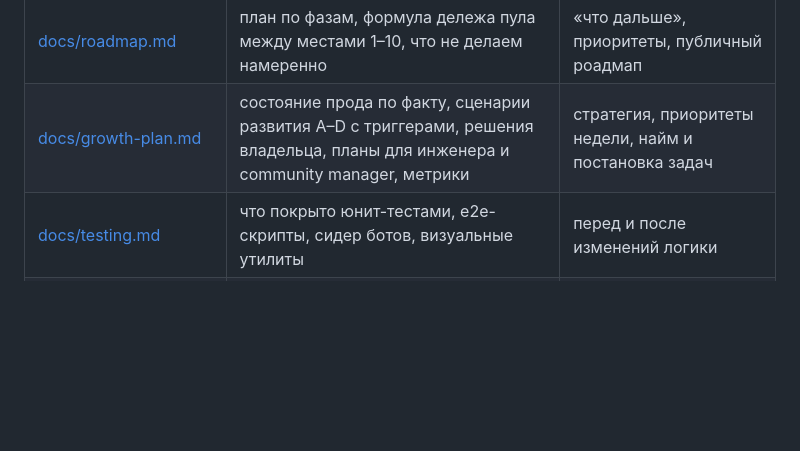
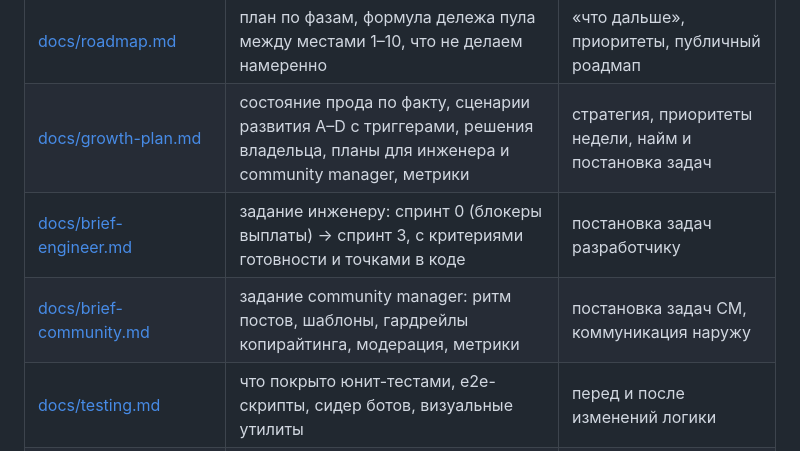
Before and after one commit to nonbrainkid/vaultler-web, a Markdown page: CLAUDE.md, the part around the change. Rendered like a GitHub page; blank space fills up the shorter version.

```diff
--- a/CLAUDE.md
+++ b/CLAUDE.md
@@ -74,6 +74,8 @@ npm run check:secrets        # аудит секретов (дерево + вс
 | [docs/leaderboard-rewards.md](docs/leaderboard-rewards.md) | борд и общий сейф, недельный цикл, приватность ярлыков, экономика наград v2, юр-рамка | борд, награды, экономика |
 | [docs/roadmap.md](docs/roadmap.md) | план по фазам, формула дележа пула между местами 1–10, что не делаем намеренно | «что дальше», приоритеты, публичный роадмап |
 | [docs/growth-plan.md](docs/growth-plan.md) | состояние прода по факту, сценарии развития A–D с триггерами, решения владельца, планы для инженера и community manager, метрики | стратегия, приоритеты недели, найм и постановка задач |
+| [docs/brief-engineer.md](docs/brief-engineer.md) | задание инженеру: спринт 0 (блокеры выплаты) → спринт 3, с критериями готовности и точками в коде | постановка задач разработчику |
+| [docs/brief-community.md](docs/brief-community.md) | задание community manager: ритм постов, шаблоны, гардрейлы копирайтинга, модерация, метрики | постановка задач CM, коммуникация наружу |
 | [docs/testing.md](docs/testing.md) | что покрыто юнит-тестами, e2e-скрипты, сидер ботов, визуальные утилиты | перед и после изменений логики |
 | [docs/deployment.md](docs/deployment.md) | все env, runbook Vercel, чеклист перед запуском, особенности сборки | деплой, конфиг, «почему падает в проде» |
 | [NOTES.md](NOTES.md) | журнал решений с датами и открытые вопросы | «почему сделано именно так», история |
```
Also changed, not shown: docs/brief-community.md (added, +252 -0 lines), docs/brief-engineer.md (added, +281 -0 lines).
